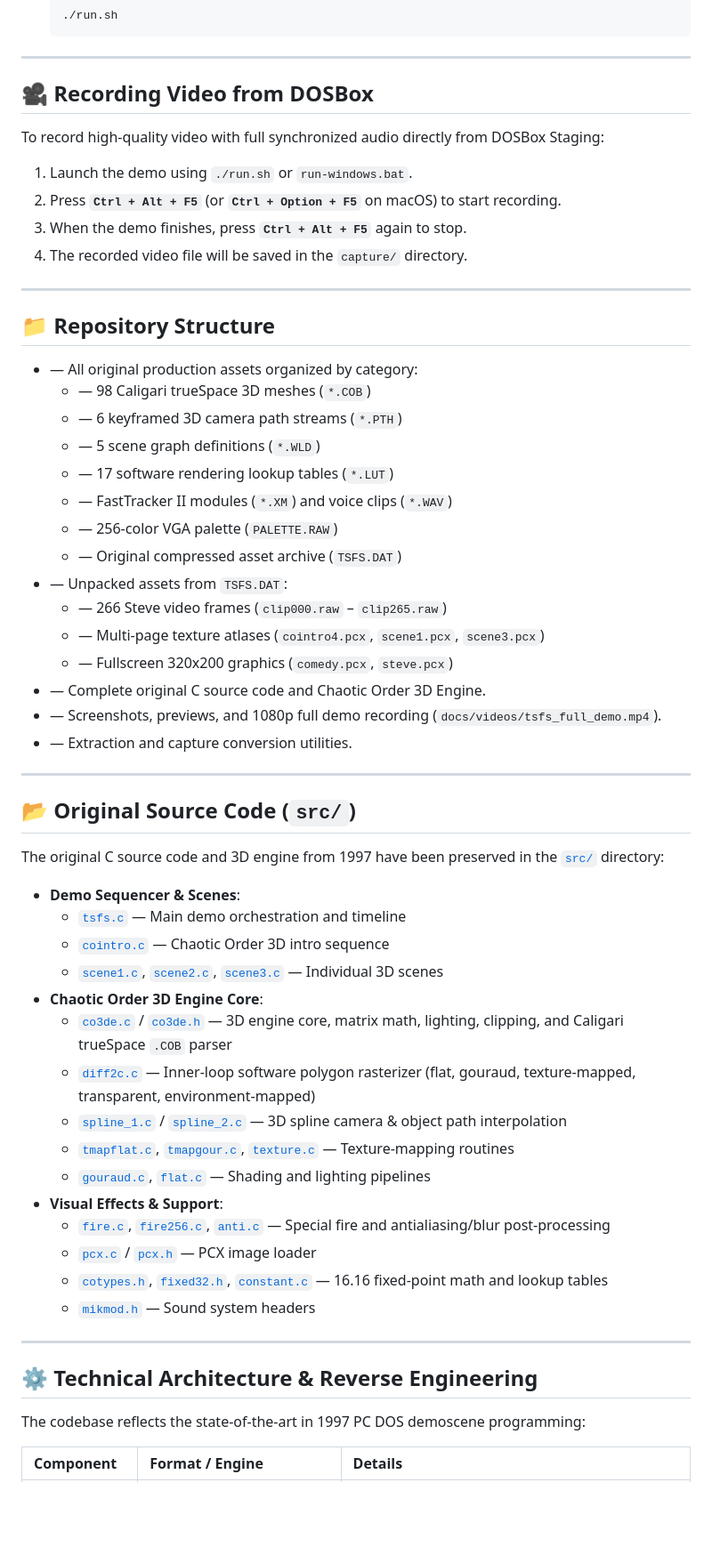
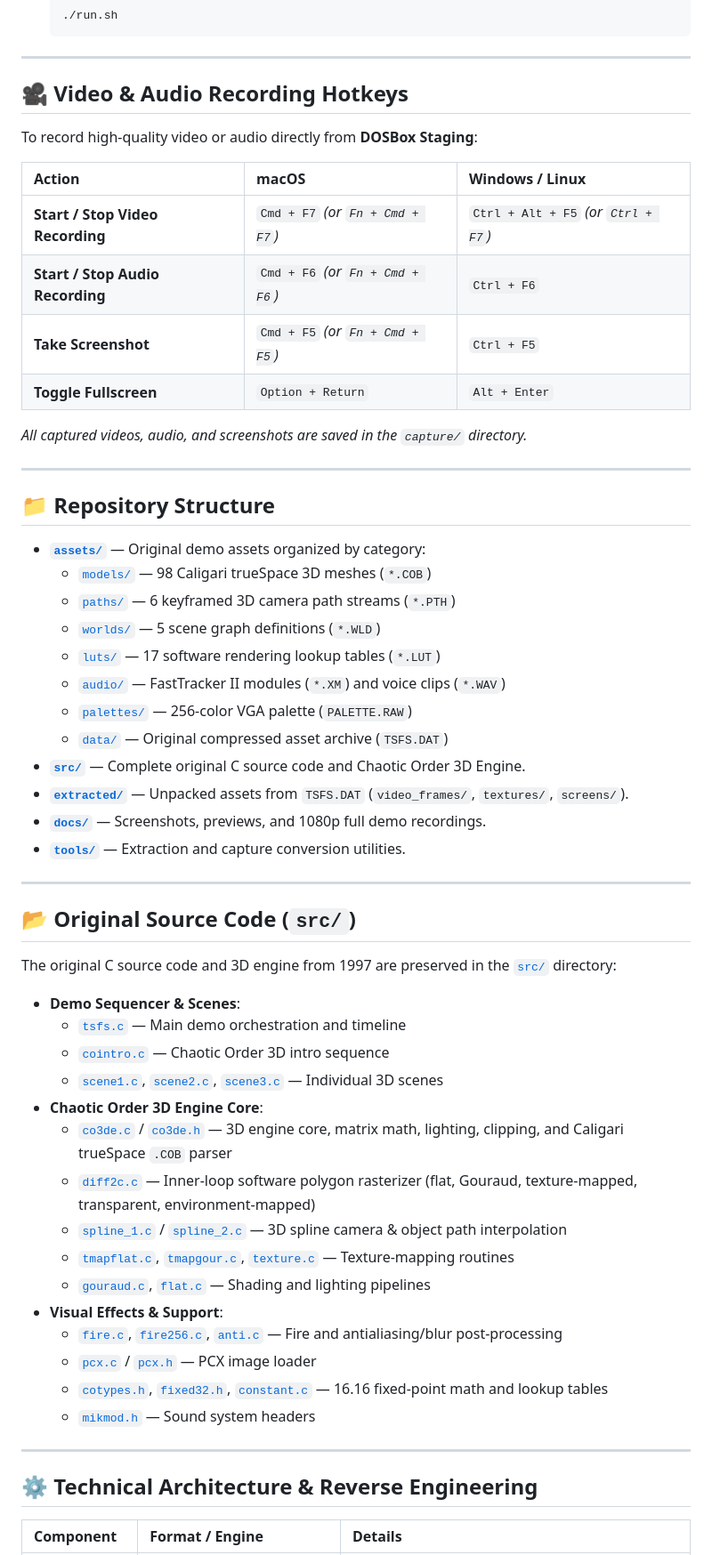
Before and after one commit to HyperVon/tsfs, a Markdown page: README.md, the part around one of its changes. Shown at 89% size. Drawn GitHub-style; blank space fills up the shorter version.

Commit message:
Polish and clean up README.md with embedded video player, shortcut table, and structured links

```diff
--- a/README.md
+++ b/README.md
@@ -99,40 +93,41 @@ The demo runs with full audio and visual accuracy on modern systems via **DOSBox
 
 ---
 
-## 🎥 Recording Video from DOSBox
+## 🎥 Video & Audio Recording Hotkeys
 
-To record high-quality video with full synchronized audio directly from DOSBox Staging:
+To record high-quality video or audio directly from **DOSBox Staging**:
 
-1. Launch the demo using `./run.sh` or `run-windows.bat`.
-2. Press **`Ctrl + Alt + F5`** (or **`Ctrl + Option + F5`** on macOS) to start recording.
-3. When the demo finishes, press **`Ctrl + Alt + F5`** again to stop.
-4. The recorded video file will be saved in the `capture/` directory.
+| Action | macOS | Windows / Linux |
+| :--- | :--- | :--- |
+| **Start / Stop Video Recording** | `Cmd + F7` *(or `Fn + Cmd + F7`)* | `Ctrl + Alt + F5` *(or `Ctrl + F7`)* |
+| **Start / Stop Audio Recording** | `Cmd + F6` *(or `Fn + Cmd + F6`)* | `Ctrl + F6` |
+| **Take Screenshot** | `Cmd + F5` *(or `Fn + Cmd + F5`)* | `Ctrl + F5` |
+| **Toggle Fullscreen** | `Option + Return` | `Alt + Enter` |
+
+*All captured videos, audio, and screenshots are saved in the `capture/` directory.*
 
 ---
 
-
 ## 📁 Repository Structure
 
-* **[](assets/)** — All original production assets organized by category:
-  * **[](assets/models/)** — 98 Caligari trueSpace 3D meshes (`*.COB`)
-  * **[](assets/paths/)** — 6 keyframed 3D camera path streams (`*.PTH`)
-  * **[](assets/worlds/)** — 5 scene graph definitions (`*.WLD`)
-  * **[](assets/luts/)** — 17 software rendering lookup tables (`*.LUT`)
-  * **[](assets/audio/)** — FastTracker II modules (`*.XM`) and voice clips (`*.WAV`)
-  * **[](assets/palettes/)** — 256-color VGA palette (`PALETTE.RAW`)
-  * **[](assets/data/)** — Original compressed asset archive (`TSFS.DAT`)
-* **[](extracted/)** — Unpacked assets from `TSFS.DAT`:
-  * **[](extracted/video_frames/)** — 266 Steve video frames (`clip000.raw` – `clip265.raw`)
-  * **[](extracted/textures/)** — Multi-page texture atlases (`cointro4.pcx`, `scene1.pcx`, `scene3.pcx`)
-  * **[](extracted/screens/)** — Fullscreen 320x200 graphics (`comedy.pcx`, `steve.pcx`)
-* **[](src/)** — Complete original C source code and Chaotic Order 3D Engine.
-* **[](docs/)** — Screenshots, previews, and 1080p full demo recording (`docs/videos/tsfs_full_demo.mp4`).
-* **[](tools/)** — Extraction and capture conversion utilities.
+* **[`assets/`](assets/)** — Original demo assets organized by category:
+  * [`models/`](assets/models/) — 98 Caligari trueSpace 3D meshes (`*.COB`)
+  * [`paths/`](assets/paths/) — 6 keyframed 3D camera path streams (`*.PTH`)
+  * [`worlds/`](assets/worlds/) — 5 scene graph definitions (`*.WLD`)
+  * [`luts/`](assets/luts/) — 17 software rendering lookup tables (`*.LUT`)
+  * [`audio/`](assets/audio/) — FastTracker II modules (`*.XM`) and voice clips (`*.WAV`)
+  * [`palettes/`](assets/palettes/) — 256-color VGA palette (`PALETTE.RAW`)
+  * [`data/`](assets/data/) — Original compressed asset archive (`TSFS.DAT`)
+* **[`src/`](src/)** — Complete original C source code and Chaotic Order 3D Engine.
+* **[`extracted/`](extracted/)** — Unpacked assets from `TSFS.DAT` (`video_frames/`, `textures/`, `screens/`).
+* **[`docs/`](docs/)** — Screenshots, previews, and 1080p full demo recordings.
+* **[`tools/`](tools/)** — Extraction and capture conversion utilities.
 
 ---
+
 ## 📂 Original Source Code (`src/`)
 
-The original C source code and 3D engine from 1997 have been preserved in the [`src/`](src/) directory:
+The original C source code and 3D engine from 1997 are preserved in the [`src/`](src/) directory:
 
 * **Demo Sequencer & Scenes**:
   * [`tsfs.c`](src/tsfs.c) — Main demo orchestration and timeline
@@ -140,20 +135,19 @@ The original C source code and 3D engine from 1997 have been preserved in the [`
   * [`scene1.c`](src/scene1.c), [`scene2.c`](src/scene2.c), [`scene3.c`](src/scene3.c) — Individual 3D scenes
 * **Chaotic Order 3D Engine Core**:
   * [`co3de.c`](src/co3de.c) / [`co3de.h`](src/co3de.h) — 3D engine core, matrix math, lighting, clipping, and Caligari trueSpace `.COB` parser
-  * [`diff2c.c`](src/diff2c.c) — Inner-loop software polygon rasterizer (flat, gouraud, texture-mapped, transparent, environment-mapped)
+  * [`diff2c.c`](src/diff2c.c) — Inner-loop software polygon rasterizer (flat, Gouraud, texture-mapped, transparent, environment-mapped)
   * [`spline_1.c`](src/spline_1.c) / [`spline_2.c`](src/spline_2.c) — 3D spline camera & object path interpolation
   * [`tmapflat.c`](src/tmapflat.c), [`tmapgour.c`](src/tmapgour.c), [`texture.c`](src/texture.c) — Texture-mapping routines
   * [`gouraud.c`](src/gouraud.c), [`flat.c`](src/flat.c) — Shading and lighting pipelines
 * **Visual Effects & Support**:
-  * [`fire.c`](src/fire.c), [`fire256.c`](src/fire256.c), [`anti.c`](src/anti.c) — Special fire and antialiasing/blur post-processing
+  * [`fire.c`](src/fire.c), [`fire256.c`](src/fire256.c), [`anti.c`](src/anti.c) — Fire and antialiasing/blur post-processing
   * [`pcx.c`](src/pcx.c) / [`pcx.h`](src/pcx.h) — PCX image loader
   * [`cotypes.h`](src/cotypes.h), [`fixed32.h`](src/fixed32.h), [`constant.c`](src/constant.c) — 16.16 fixed-point math and lookup tables
   * [`mikmod.h`](src/mikmod.h) — Sound system headers
 
 ---
+
 ## ⚙️ Technical Architecture & Reverse Engineering
-
-The codebase reflects the state-of-the-art in 1997 PC DOS demoscene programming:
 
 | Component | Format / Engine | Details |
 | :--- | :--- | :--- |
```
Also changed, not shown: other parts of README.md (+20 -26 lines).
